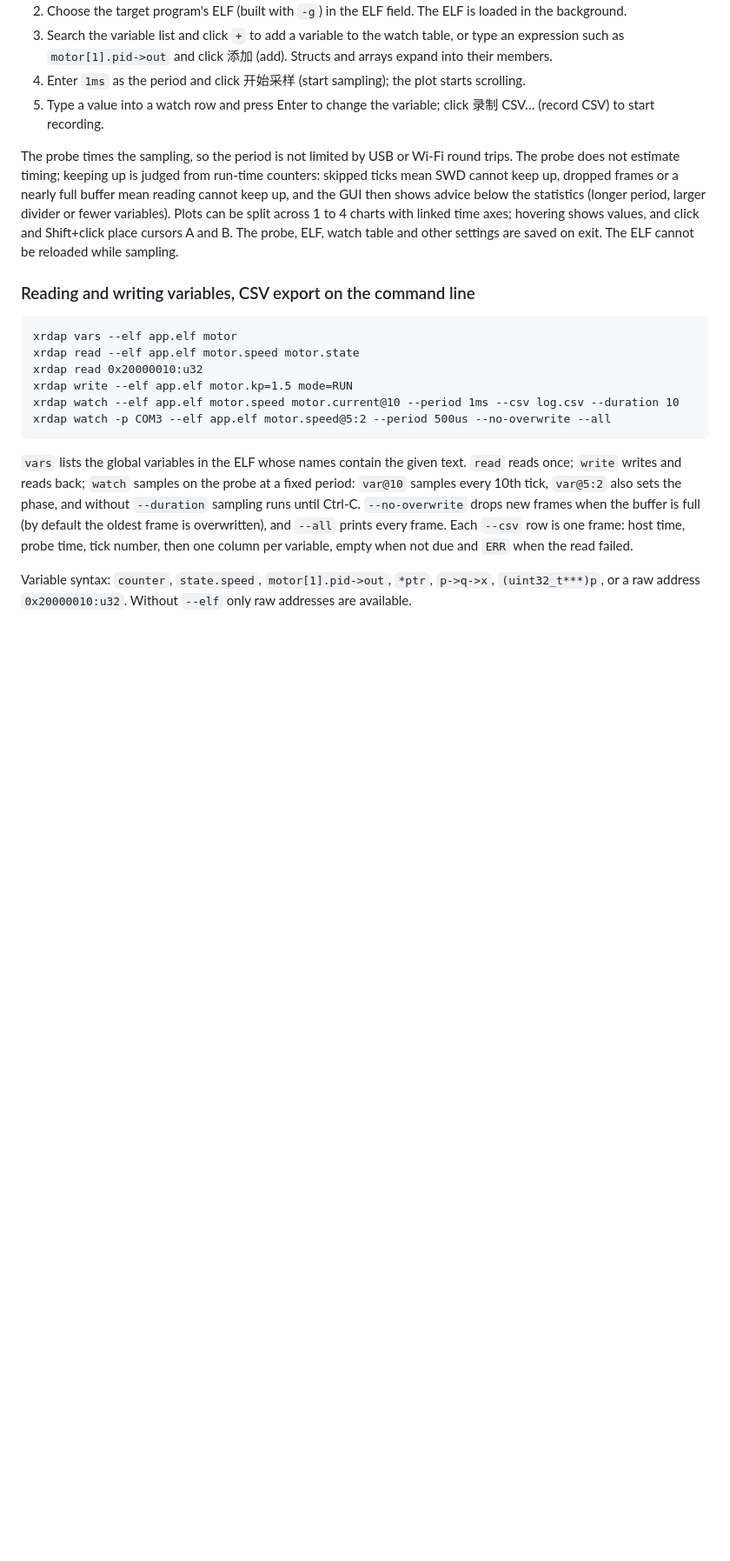
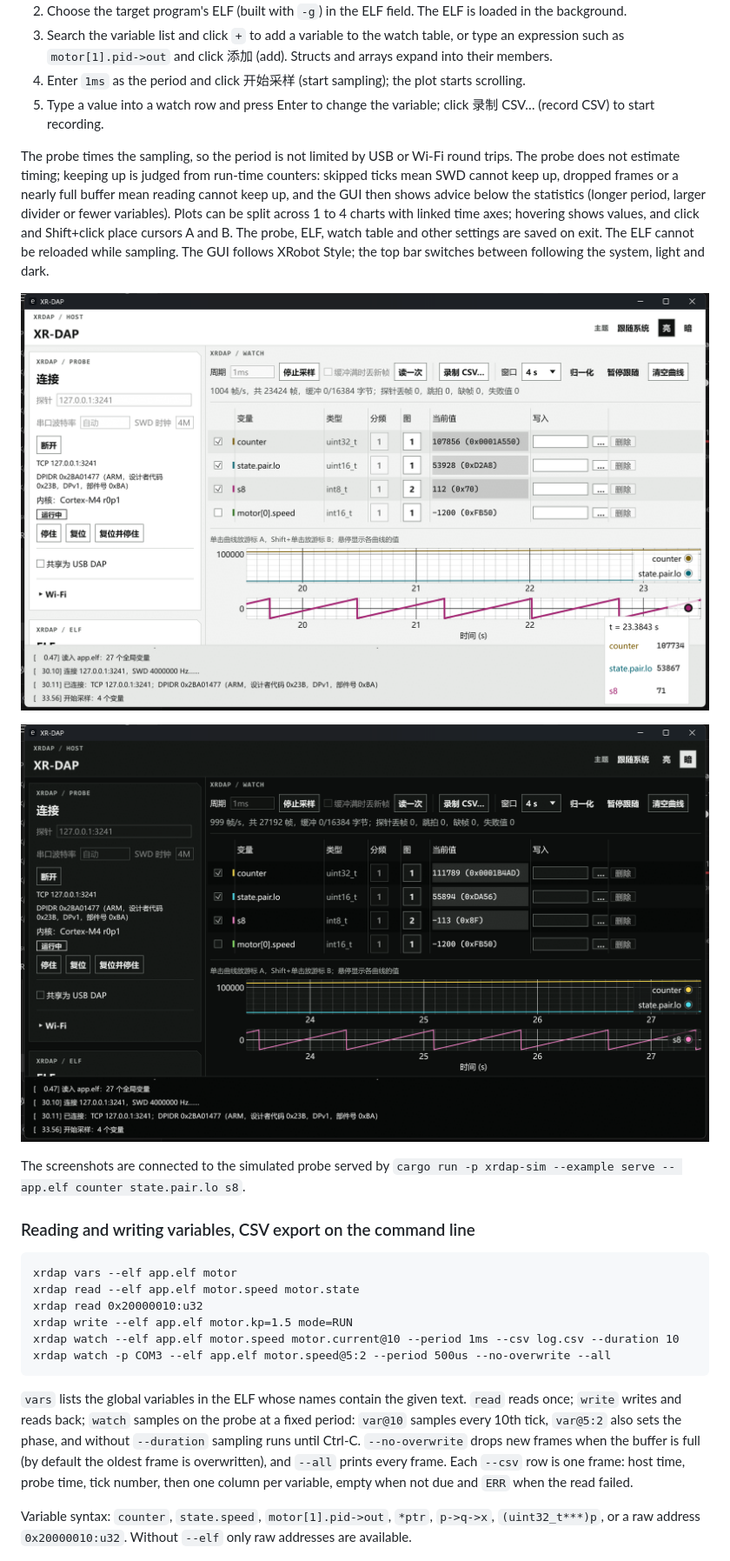
Before and after one commit to Jiu-xiao/XRDAP-Host, a Markdown page: README.en.md, the part around the change. Shown at 87% size. Rendered like a GitHub page; pictures changed too: docs/images/xrdap-gui-dark.png (added), docs/images/xrdap-gui.png (added); blank space fills up the shorter version.

```diff
--- a/README.en.md
+++ b/README.en.md
@@ -60,7 +60,13 @@ Serial ports are opened with DTR and RTS both deasserted, as Espressif's idf_mon
 4. Enter `1ms` as the period and click 开始采样 (start sampling); the plot starts scrolling.
 5. Type a value into a watch row and press Enter to change the variable; click 录制 CSV… (record CSV) to start recording.
 
-The probe times the sampling, so the period is not limited by USB or Wi-Fi round trips. The probe does not estimate timing; keeping up is judged from run-time counters: skipped ticks mean SWD cannot keep up, dropped frames or a nearly full buffer mean reading cannot keep up, and the GUI then shows advice below the statistics (longer period, larger divider or fewer variables). Plots can be split across 1 to 4 charts with linked time axes; hovering shows values, and click and Shift+click place cursors A and B. The probe, ELF, watch table and other settings are saved on exit. The ELF cannot be reloaded while sampling.
+The probe times the sampling, so the period is not limited by USB or Wi-Fi round trips. The probe does not estimate timing; keeping up is judged from run-time counters: skipped ticks mean SWD cannot keep up, dropped frames or a nearly full buffer mean reading cannot keep up, and the GUI then shows advice below the statistics (longer period, larger divider or fewer variables). Plots can be split across 1 to 4 charts with linked time axes; hovering shows values, and click and Shift+click place cursors A and B. The probe, ELF, watch table and other settings are saved on exit. The ELF cannot be reloaded while sampling. The GUI follows XRobot Style; the top bar switches between following the system, light and dark.
+
+![xrdap GUI, light](docs/images/xrdap-gui.png)
+
+![xrdap GUI, dark](docs/images/xrdap-gui-dark.png)
+
+The screenshots are connected to the simulated probe served by `cargo run -p xrdap-sim --example serve -- app.elf counter state.pair.lo s8`.
 
 ### Reading and writing variables, CSV export on the command line
 
```
Also changed, not shown: README.md (+7 -1 lines), 3 other files.
